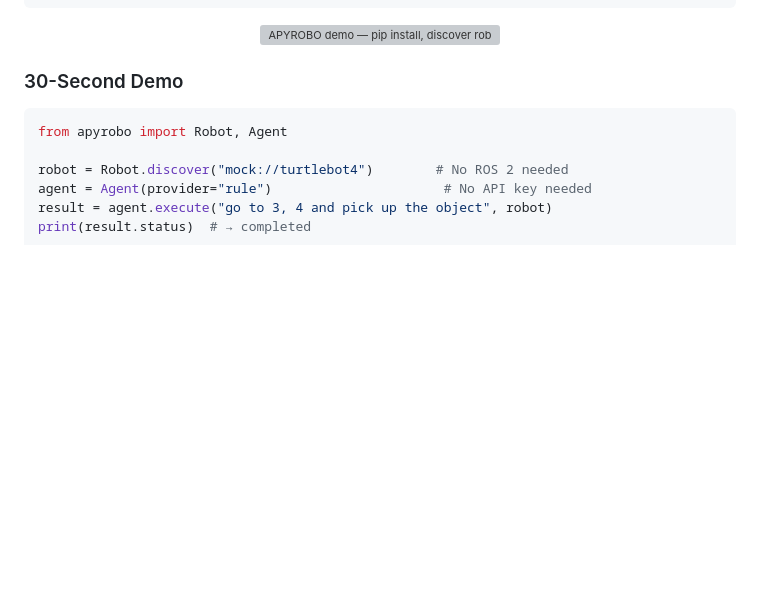
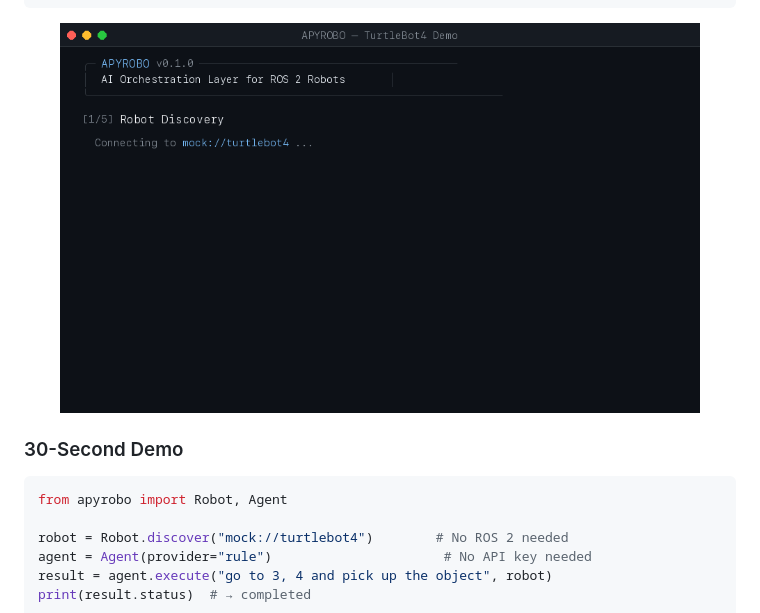
Before and after one commit to apyrobo/Apyrobo, a Markdown page: README.md, the part around the change. Rendered like a GitHub page; blank space fills up the shorter version; grey boxes are pictures that could not be loaded.

Commit message:
Replace still image with demo GIF in README

````diff
--- a/README.md
+++ b/README.md
@@ -28,7 +28,7 @@
 ```
 
 <p align="center">
-  <img src="docs/demo.svg" alt="APYROBO demo — pip install, discover robot, deliver task" width="640">
+  <img src="docs/demo.gif" alt="APYROBO demo — pip install, discover robot, deliver task" width="640">
 </p>
 
 ### 30-Second Demo
````
